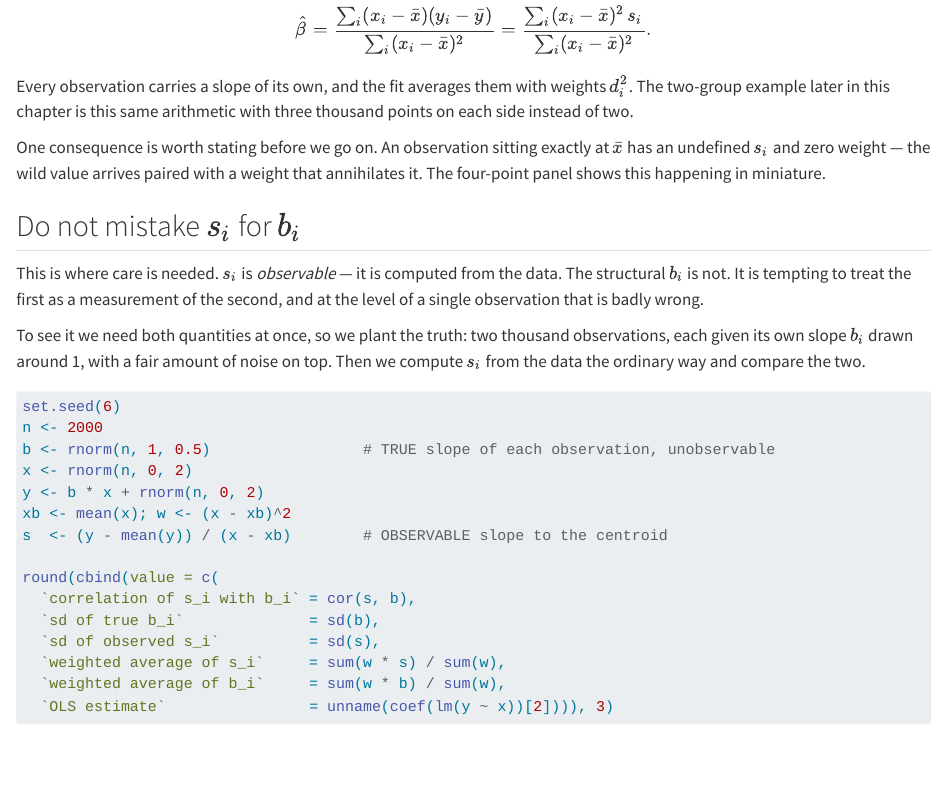
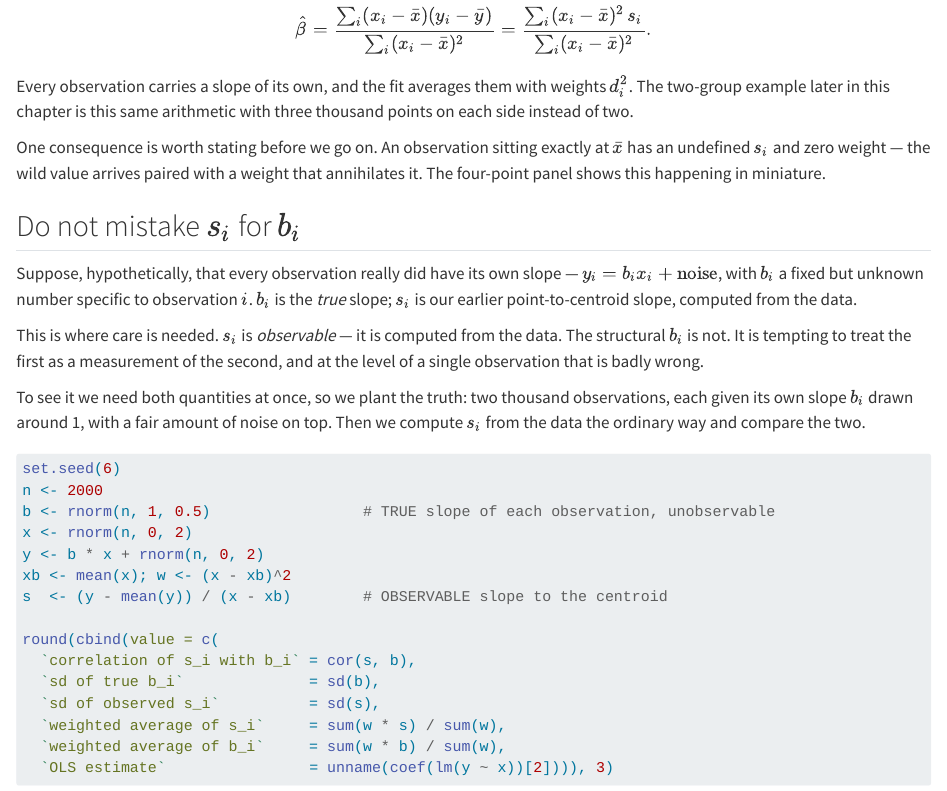
Before and after one commit to xiangao/econometrics-guide, a Quarto document (interpreting-ols.qmd): the page in a window 1100 px wide, from 3520 px down. Rendered offline with R 4.5, knitr and Pandoc in place of Quarto, with nearby package versions; some code elsewhere in the file could not run offline.

Commit message:
interpreting-ols: define b_i before using it
b_i appeared in the section heading and was used in the next paragraph
without ever being defined. Adds one sentence stating the hypothetical
model y_i = b_i x_i + noise and naming b_i as the true, unobserved slope
before s_i is contrasted against it.

```diff
--- a/interpreting-ols.qmd
+++ b/interpreting-ols.qmd
@@ -147,6 +147,11 @@ the wild value arrives paired with a weight that annihilates it.  The
 four-point panel shows this happening in miniature.
 
 ## Do not mistake $s_i$ for $b_i$
+
+Suppose, hypothetically, that every observation really did have its own
+slope --- $y_i = b_i x_i + \text{noise}$, with $b_i$ a fixed but unknown
+number specific to observation $i$.  $b_i$ is the *true* slope; $s_i$ is
+our earlier point-to-centroid slope, computed from the data.
 
 This is where care is needed.  $s_i$ is *observable* --- it is computed
 from the data.  The structural $b_i$ is not.  It is tempting to treat
```
Also changed, not shown: 4 other files.
